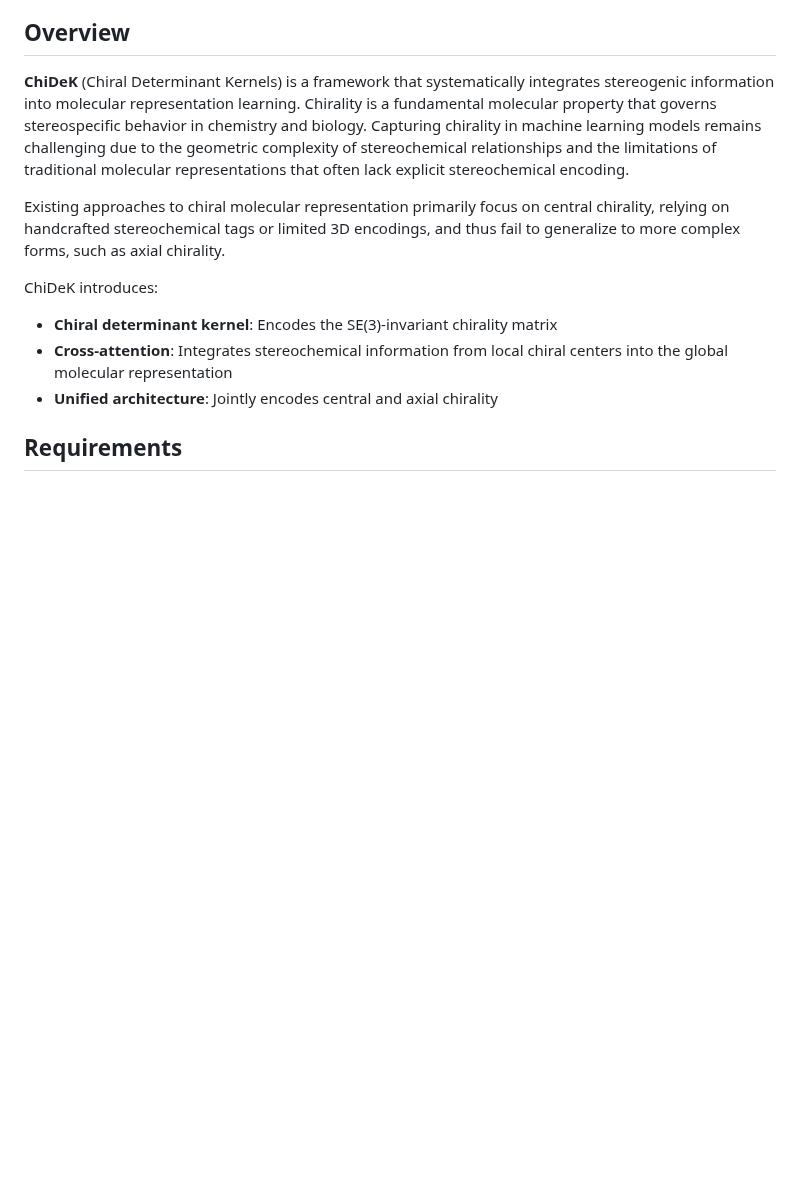
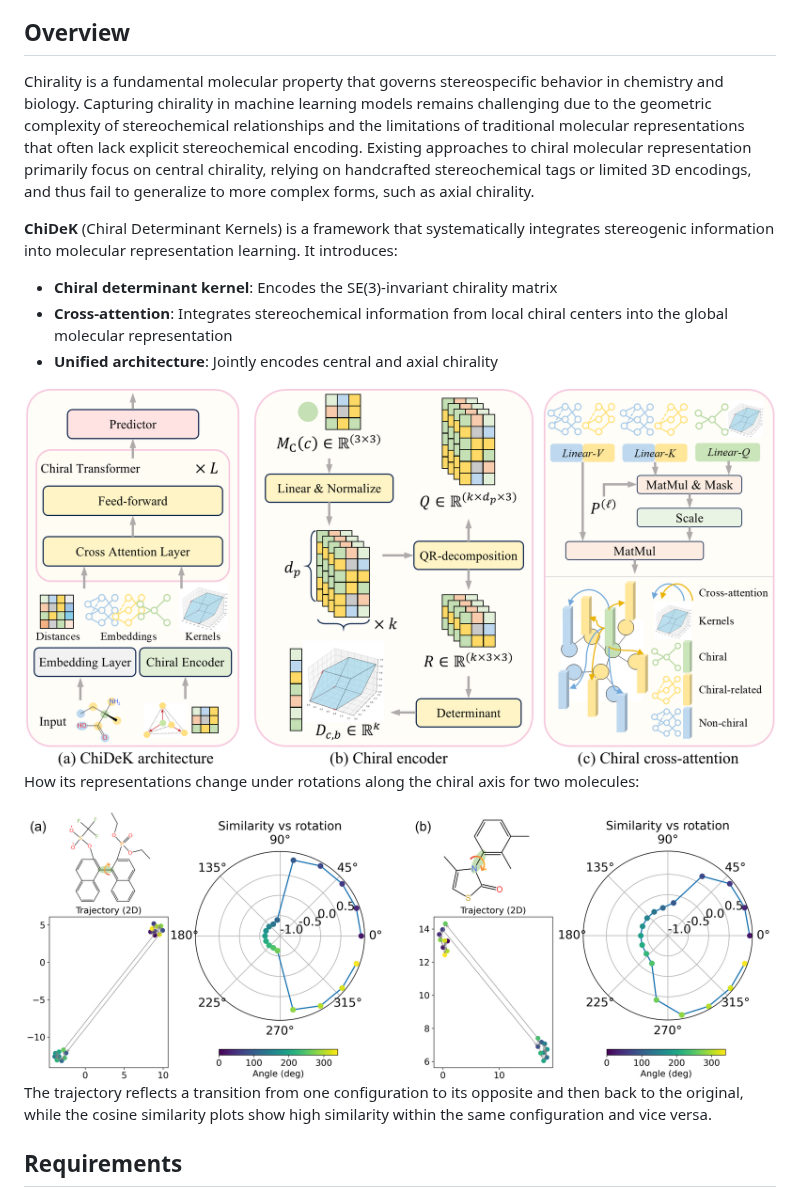
Before and after one commit to Meteor-han/ChiDeK, a Markdown page: README.md, the part around one of its changes. Drawn GitHub-style; pictures changed too: model.png (added), vis_rep.png (added); blank space fills up the shorter version.

```diff
--- a/README.md
+++ b/README.md
@@ -7,14 +7,21 @@ Data and code for the paper **"Learning Molecular Chirality via Chiral Determina
 
 ## Overview
 
-**ChiDeK** (Chiral Determinant Kernels) is a framework that systematically integrates stereogenic information into molecular representation learning. Chirality is a fundamental molecular property that governs stereospecific behavior in chemistry and biology. Capturing chirality in machine learning models remains challenging due to the geometric complexity of stereochemical relationships and the limitations of traditional molecular representations that often lack explicit stereochemical encoding.
+Chirality is a fundamental molecular property that governs stereospecific behavior in chemistry and biology. Capturing chirality in machine learning models remains challenging due to the geometric complexity of stereochemical relationships and the limitations of traditional molecular representations that often lack explicit stereochemical encoding. Existing approaches to chiral molecular representation primarily focus on central chirality, relying on handcrafted stereochemical tags or limited 3D encodings, and thus fail to generalize to more complex forms, such as axial chirality.
 
-Existing approaches to chiral molecular representation primarily focus on central chirality, relying on handcrafted stereochemical tags or limited 3D encodings, and thus fail to generalize to more complex forms, such as axial chirality.
+**ChiDeK** (Chiral Determinant Kernels) is a framework that systematically integrates stereogenic information into molecular representation learning. It introduces:
 
-ChiDeK introduces:
 - **Chiral determinant kernel**: Encodes the SE(3)-invariant chirality matrix
 - **Cross-attention**: Integrates stereochemical information from local chiral centers into the global molecular representation
 - **Unified architecture**: Jointly encodes central and axial chirality
+
+<img src="https://github.com/Meteor-han/ChiDeK/blob/main/model.png" alt="model" style="zoom:30%;" />
+
+How its representations change under rotations along the chiral axis for two molecules:
+
+<img src="https://github.com/Meteor-han/ChiDeK/blob/main/vis_rep.png" alt="model" style="zoom:30%;" />
+
+The trajectory reflects a transition from one configuration to its opposite and then back to the original, while the cosine similarity plots show high similarity within the same configuration and vice versa.
 
 
 ## Requirements
```
Also changed, not shown: other parts of README.md (+8 -9 lines).
